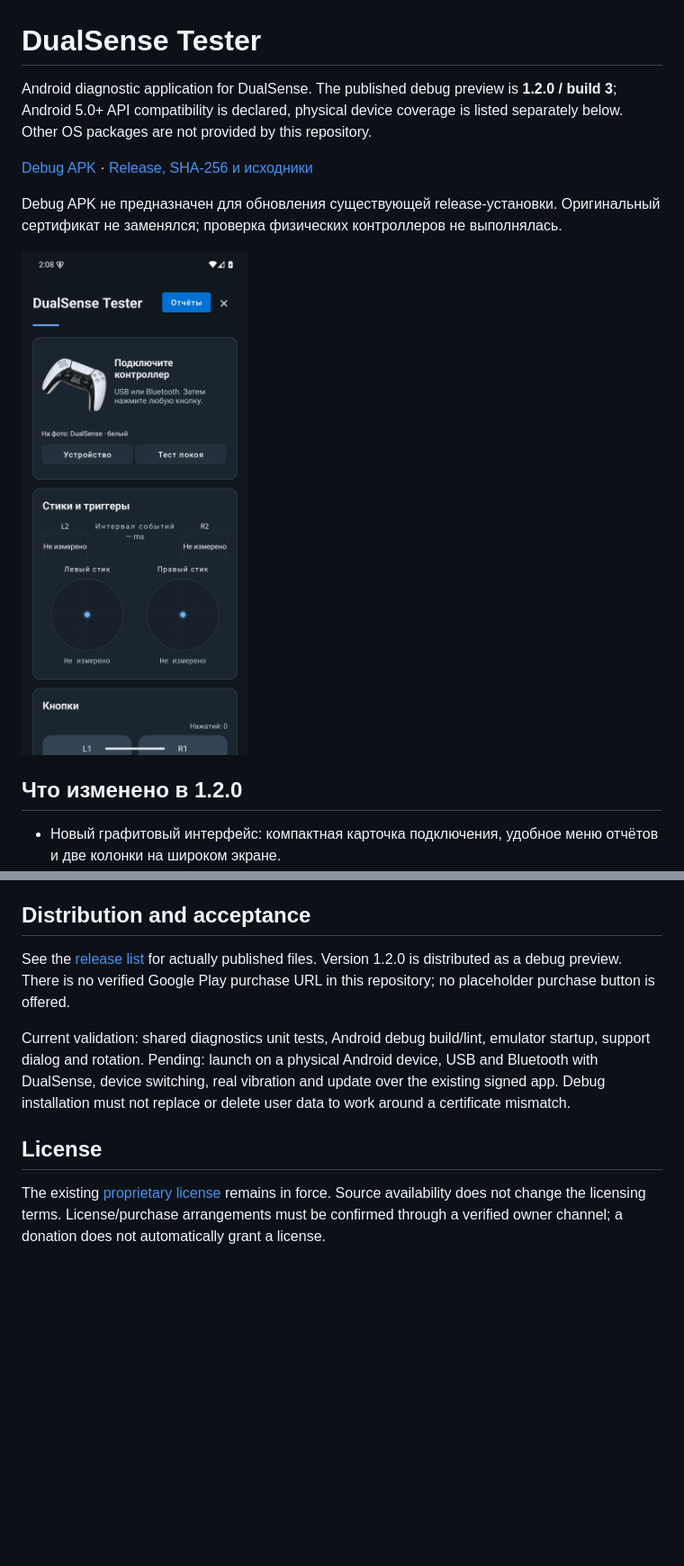
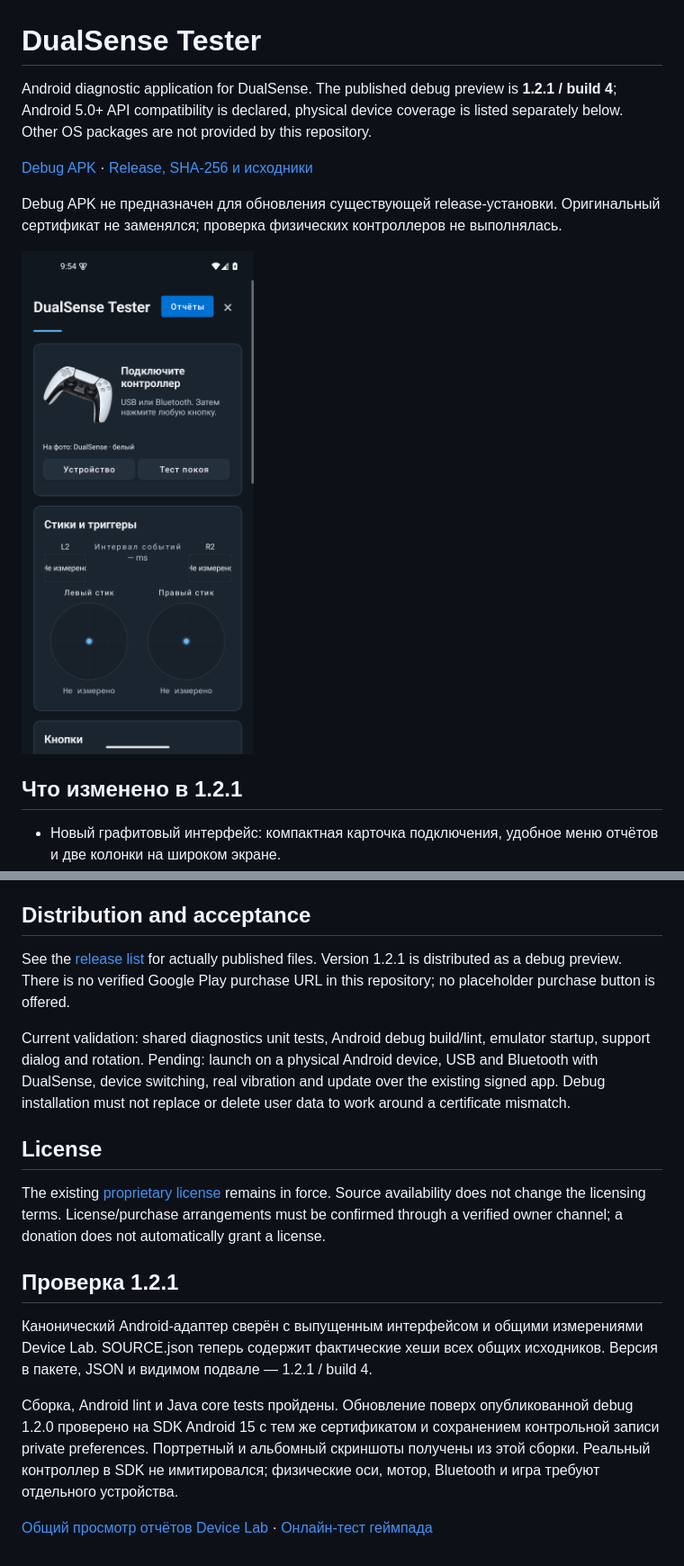
Before and after one commit to remteh-by/dualsense-tester, a Markdown page: README.md, 2 parts joined by grey strips. Shown at 90% size. Rendered like a GitHub page; pictures changed too: docs/assets/app-1.2.1.png (added); blank space fills up the shorter version.

Commit message:
Align shared source provenance and debug update checks for 1.2.1

```diff
--- a/README.md
+++ b/README.md
@@ -1,4 +1,4 @@
 # DualSense Tester
 
-Android diagnostic application for DualSense. The published debug preview is **1.2.0 / build 3**; Android 5.0+ API compatibility is declared, physical device coverage is listed separately below. Other OS packages are not provided by this repository.
+Android diagnostic application for DualSense. The published debug preview is **1.2.1 / build 4**; Android 5.0+ API compatibility is declared, physical device coverage is listed separately below. Other OS packages are not provided by this repository.
 
@@ -6,9 +6,9 @@ Android diagnostic application for DualSense. The published debug preview is **1
 
 Debug APK не предназначен для обновления существующей release-установки. Оригинальный сертификат не заменялся; проверка физических контроллеров не выполнялась.
 
-![Actual DualSense Tester 1.2.0 debug build 3](docs/assets/app-1.2.0.png)
+![Actual DualSense Tester 1.2.1 debug build 4](docs/assets/app-1.2.1.png)
 
-## Что изменено в 1.2.0
+## Что изменено в 1.2.1
 
 - Новый графитовый интерфейс: компактная карточка подключения, удобное меню отчётов и две колонки на широком экране.
 - Исправлено открытие экрана: ScrollView теперь содержит один корневой элемент. Поворот не пересоздаёт активную сессию, круглые шкалы не растягиваются.
@@ -43,10 +43,18 @@ Use JDK 17, Android SDK 35 and the committed Gradle 8.9 wrapper. Debug builds ne
 
 ## Distribution and acceptance
 
-See the [release list](https://github.com/remteh-by/dualsense-tester/releases) for actually published files. Version 1.2.0 is distributed as a debug preview. There is no verified Google Play purchase URL in this repository; no placeholder purchase button is offered.
+See the [release list](https://github.com/remteh-by/dualsense-tester/releases) for actually published files. Version 1.2.1 is distributed as a debug preview. There is no verified Google Play purchase URL in this repository; no placeholder purchase button is offered.
 
 Current validation: shared diagnostics unit tests, Android debug build/lint, emulator startup, support dialog and rotation. Pending: launch on a physical Android device, USB and Bluetooth with DualSense, device switching, real vibration and update over the existing signed app. Debug installation must not replace or delete user data to work around a certificate mismatch.
 
 ## License
 
 The existing [proprietary license](LICENSE) remains in force. Source availability does not change the licensing terms. License/purchase arrangements must be confirmed through a verified owner channel; a donation does not automatically grant a license.
+
+## Проверка 1.2.1
+
+Канонический Android-адаптер сверён с выпущенным интерфейсом и общими измерениями Device Lab. SOURCE.json теперь содержит фактические хеши всех общих исходников. Версия в пакете, JSON и видимом подвале — 1.2.1 / build 4.
+
+Сборка, Android lint и Java core tests пройдены. Обновление поверх опубликованной debug 1.2.0 проверено на SDK Android 15 с тем же сертификатом и сохранением контрольной записи private preferences. Портретный и альбомный скриншоты получены из этой сборки. Реальный контроллер в SDK не имитировался; физические оси, мотор, Bluetooth и игра требуют отдельного устройства.
+
+[Общий просмотр отчётов Device Lab](https://remteh-by.github.io/Device-Lab/) · [Онлайн-тест геймпада](https://remteh.by/remont-gamepadov/diagnostika-gejmpada)
```
Also changed, not shown: other parts of README.md (+1 -1 lines), docs/DEVICE-LAB.md (+2 -0 lines), docs/assets/app-1.2.1-landscape.png (added), 4 other files.
